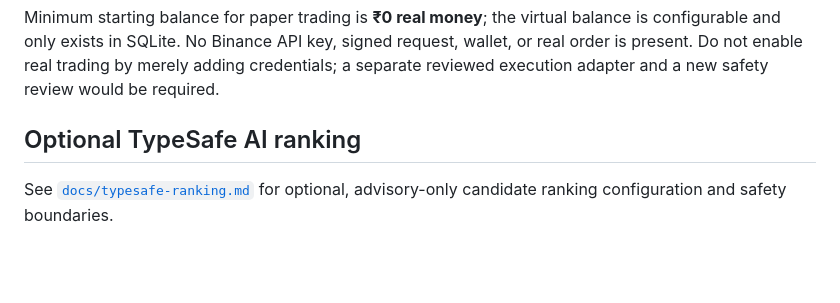
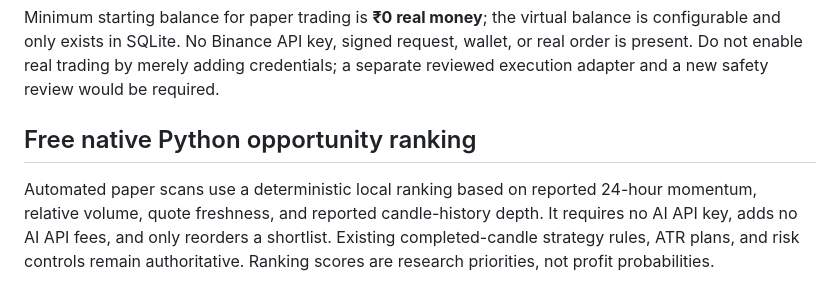
Before and after one commit to aleenz1102/multichain-paper-agent, a Markdown page: README.md, the part around the change. GitHub-like rendering; blank space fills up the shorter version.

Commit message:
Document free native opportunity ranking

```diff
--- a/README.md
+++ b/README.md
@@ -159,6 +159,6 @@ This is still **paper-only research software, not a certified production trading
 
 Minimum starting balance for paper trading is **₹0 real money**; the virtual balance is configurable and only exists in SQLite. No Binance API key, signed request, wallet, or real order is present. Do not enable real trading by merely adding credentials; a separate reviewed execution adapter and a new safety review would be required.
 
-## Optional TypeSafe AI ranking
+## Free native Python opportunity ranking
 
-See [`docs/typesafe-ranking.md`](docs/typesafe-ranking.md) for optional, advisory-only candidate ranking configuration and safety boundaries.
+Automated paper scans use a deterministic local ranking based on reported 24-hour momentum, relative volume, quote freshness, and reported candle-history depth. It requires no AI API key, adds no AI API fees, and only reorders a shortlist. Existing completed-candle strategy rules, ATR plans, and risk controls remain authoritative. Ranking scores are research priorities, not profit probabilities.
```
